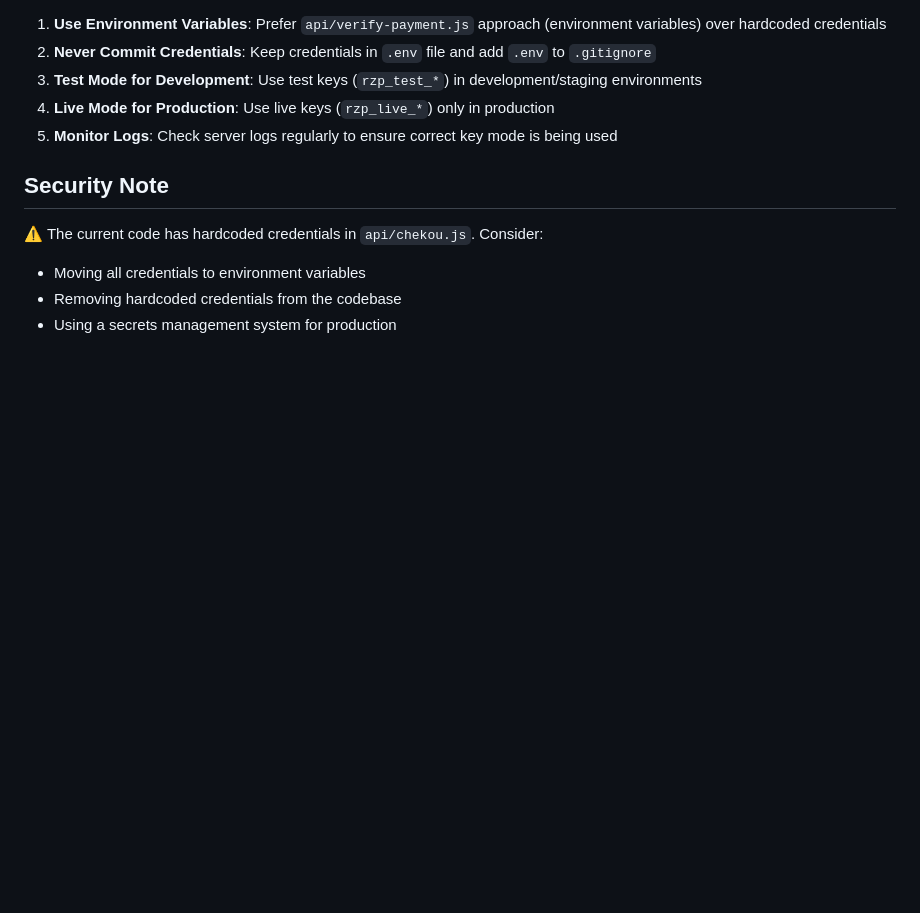
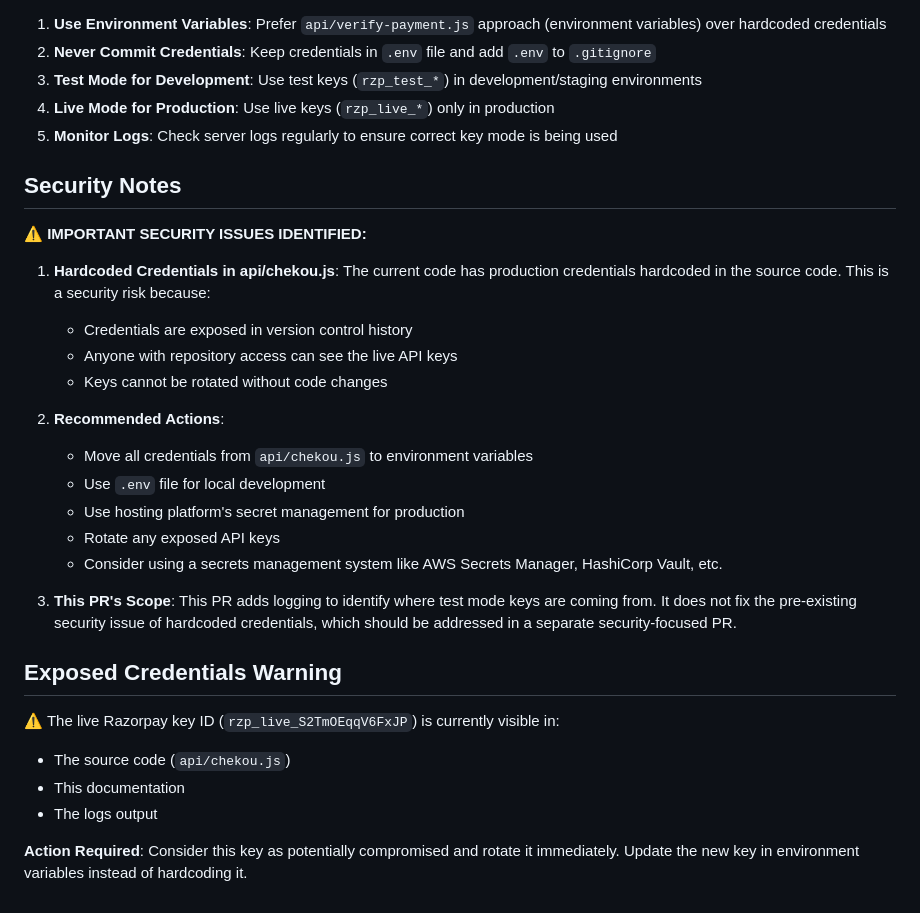
Before and after one commit to klu-2100031674/Habit-tracker, a Markdown page: PAYMENT_DEBUG_GUIDE.md, the part around the change. GitHub-like rendering; blank space fills up the shorter version.

Commit message:
Add comprehensive security warnings about exposed credentials in documentation
Co-authored-by: klu-2100031674 <110710275+klu-2100031674@users.noreply.github.com>

```diff
--- a/PAYMENT_DEBUG_GUIDE.md
+++ b/PAYMENT_DEBUG_GUIDE.md
@@ -99,9 +99,29 @@ grep "RAZORPAY_KEY_ID" api/chekou.js
 4. **Live Mode for Production**: Use live keys (`rzp_live_*`) only in production
 5. **Monitor Logs**: Check server logs regularly to ensure correct key mode is being used
 
-## Security Note
+## Security Notes
 
-⚠️ The current code has hardcoded credentials in `api/chekou.js`. Consider:
-- Moving all credentials to environment variables
-- Removing hardcoded credentials from the codebase
-- Using a secrets management system for production
+⚠️ **IMPORTANT SECURITY ISSUES IDENTIFIED:**
+
+1. **Hardcoded Credentials in api/chekou.js**: The current code has production credentials hardcoded in the source code. This is a security risk because:
+   - Credentials are exposed in version control history
+   - Anyone with repository access can see the live API keys
+   - Keys cannot be rotated without code changes
+
+2. **Recommended Actions**:
+   - Move all credentials from `api/chekou.js` to environment variables
+   - Use `.env` file for local development
+   - Use hosting platform's secret management for production
+   - Rotate any exposed API keys
+   - Consider using a secrets management system like AWS Secrets Manager, HashiCorp Vault, etc.
+
+3. **This PR's Scope**: This PR adds logging to identify where test mode keys are coming from. It does not fix the pre-existing security issue of hardcoded credentials, which should be addressed in a separate security-focused PR.
+
+## Exposed Credentials Warning
+
+⚠️ The live Razorpay key ID (`rzp_live_S2TmOEqqV6FxJP`) is currently visible in:
+- The source code (`api/chekou.js`)
+- This documentation
+- The logs output
+
+**Action Required**: Consider this key as potentially compromised and rotate it immediately. Update the new key in environment variables instead of hardcoding it.
```
